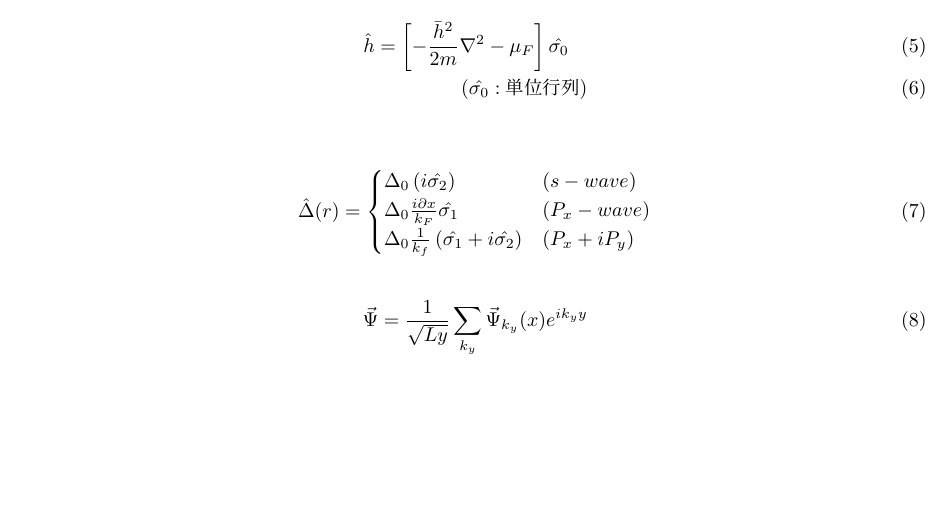
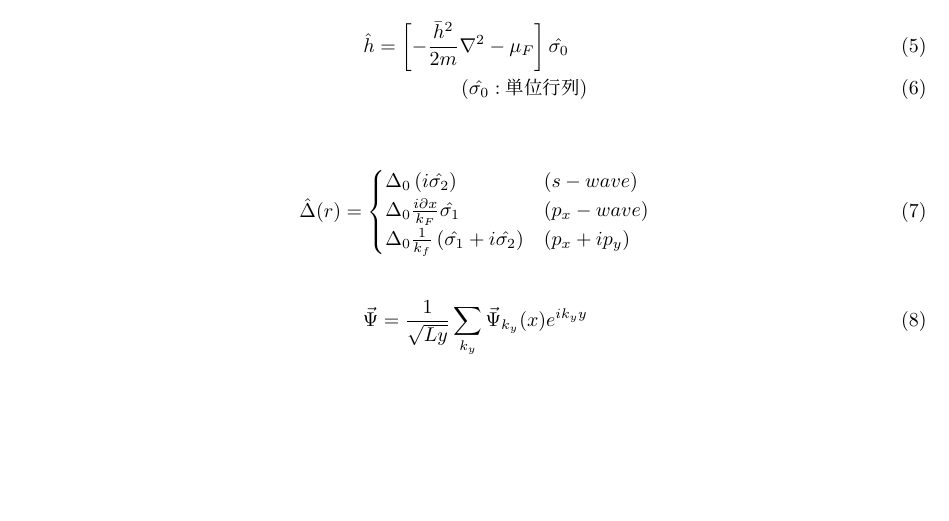
Before and after one commit to TanakaLab2018/practice_fortran, a LaTeX document (14/TB/kitaev_bry.tex): part of page 1 of 2, cut so that both start at the same text. Compiled offline with pLaTeX and dvipdfmx.

Commit message:
直し　14

```diff
--- a/14/TB/kitaev_bry.tex
+++ b/14/TB/kitaev_bry.tex
@@ -46,8 +46,8 @@
 			\hat{\Delta}(r)=
 			\begin{cases}
 				\Delta_0 \left( i \hat{\sigma_2} \right) & \left( s-wave \right) \\
-				\Delta_0\frac{i\partial x}{k_F}\hat{\sigma_1} & \left( P_x-wave \right) \\
-				\Delta_0\frac{1}{k_f} \left( \hat{\sigma_1}+i\hat{\sigma_2} \right) & \left( P_x+iP_y \right)
+				\Delta_0\frac{i\partial x}{k_F}\hat{\sigma_1} & \left( p_x-wave \right) \\
+				\Delta_0\frac{1}{k_f} \left( \hat{\sigma_1}+i\hat{\sigma_2} \right) & \left( p_x+ip_y \right)
 			\end{cases}
 			\label{Delta}
 		\end{align}
```
Also changed, not shown: 14/TB/kitaev_bry.pdf, 2 other files.
